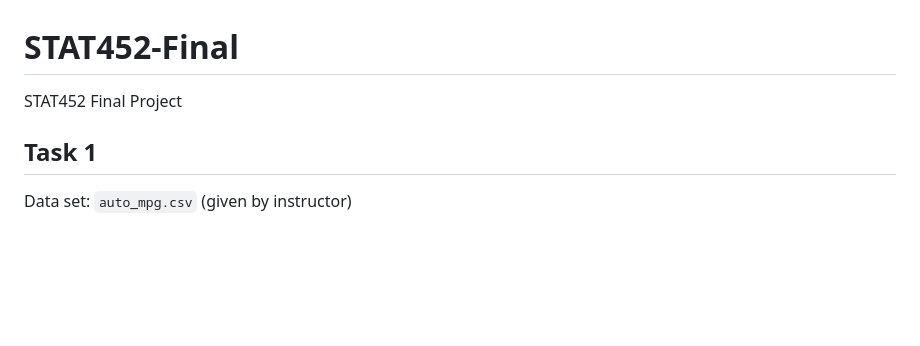
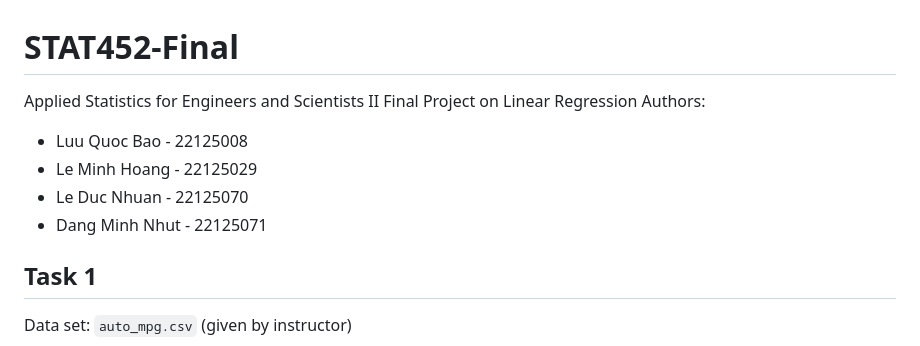
Before and after one commit to BJMinhNhut/STAT452-Final, a Markdown page: README.md, the part around the change. Rendered like a GitHub page; blank space fills up the shorter version.

```diff
--- a/README.md
+++ b/README.md
@@ -1,5 +1,11 @@
 # STAT452-Final
-STAT452 Final Project
+Applied Statistics for Engineers and Scientists II Final Project on Linear Regression
+Authors:
+- Luu Quoc Bao - 22125008
+- Le Minh Hoang - 22125029
+- Le Duc Nhuan - 22125070
+- Dang Minh Nhut - 22125071
+
 ## Task 1
 Data set: `auto_mpg.csv` (given by instructor)
 
```
